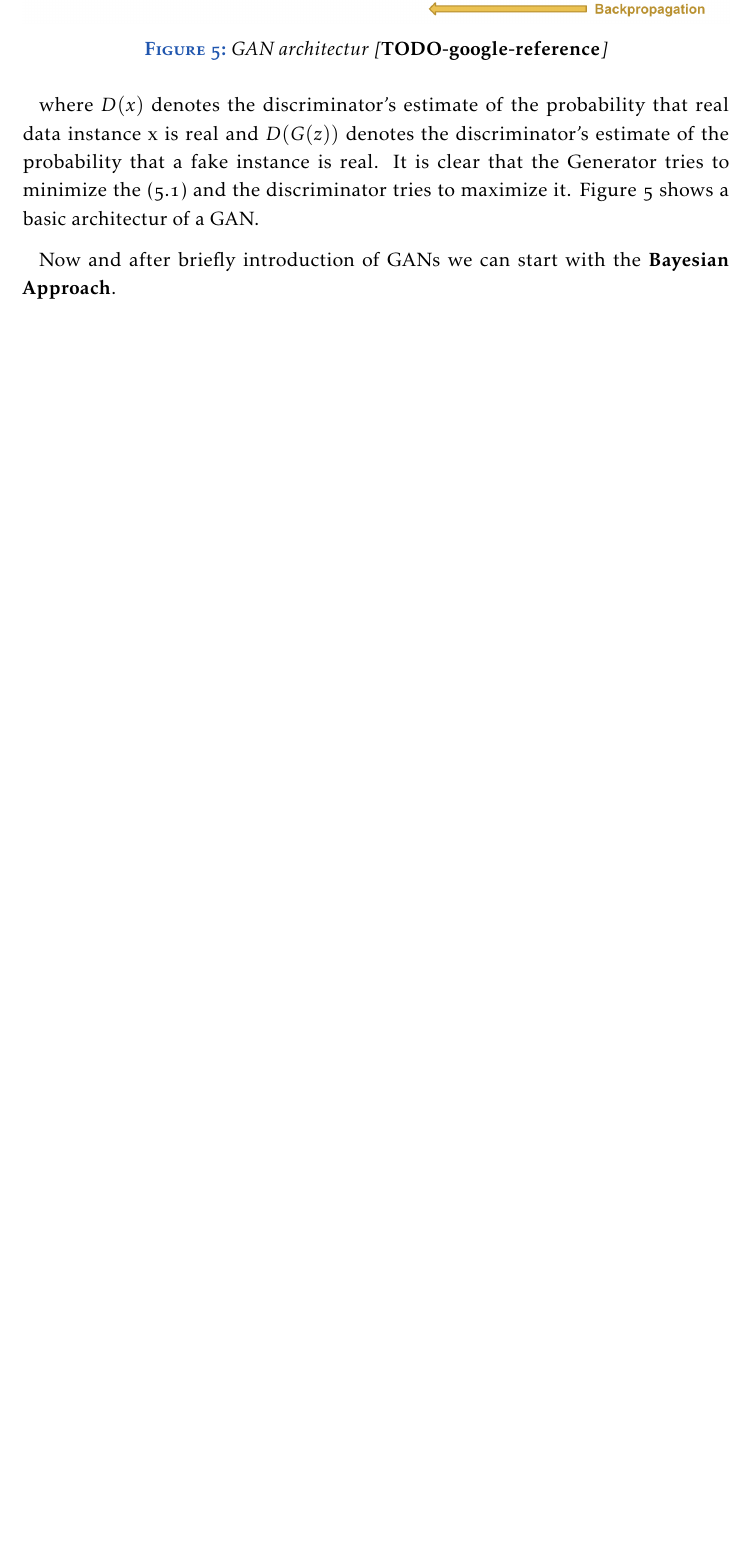
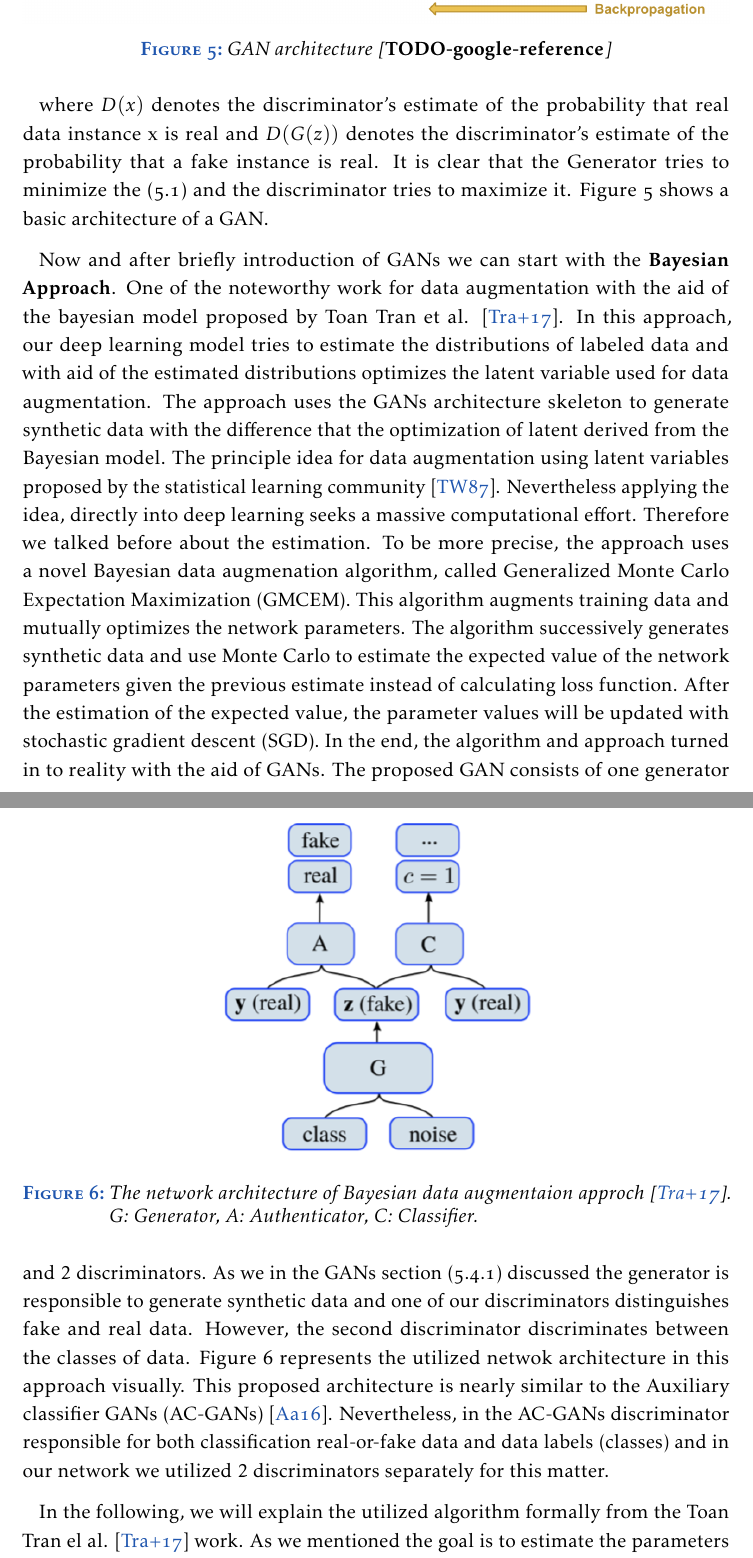
Before and after one commit to miladnavi/thesis-private, a LaTeX thesis (master.tex, which reads content.tex): part of page 14 of 21 before the commit and two parts of pages 14 and 15 of 24 after it, the two joined at a grey line, cut so that both start at the same text, the shorter picture padded with empty space. The pictures show the PDF file master.pdf that the author committed with the source.

Commit message:
baysian approach nearly to complete

```diff
--- a/content.tex
+++ b/content.tex
@@ -278,4 +279,3 @@ The generator will be fed by random\footnote{noise}
 where $D(x)$  denotes the discriminator's estimate of the probability that real data instance x is
 real and $D(G(z))$ denotes the discriminator's estimate of the probability that a fake instance is
 real. It is clear that the Generator tries to minimize the (\ref{eq:minimax_loss}) and the
-discriminator tries to maximize it. Figure \ref{fig:gan_architectur} shows a basic architectur of a
@@ -287 +288,3 @@ GAN.
   \includegraphics[width=1\textwidth]{fig/gan_architectur}
+  \caption{GAN architecture
+   \cite{TODO-google-reference}}
@@ -289,6 +291,40 @@ GAN.
 \end{figure}
 
+Now and after briefly introduction of GANs we can start with the \textbf{Bayesian Approach}. One of
+the noteworthy work for data augmentation with the aid of the bayesian model proposed by Toan Tran
+et al. \cite{bayesian_approach}. In this approach, our deep learning model tries to estimate the
+distributions of labeled data and with aid of the estimated distributions optimizes the latent
+variable used for data augmentation. The approach uses the GANs architecture skeleton to generate
+synthetic data with the difference that the optimization of latent derived from the Bayesian model.
+The principle idea for data augmentation using latent variables proposed by the statistical learning
+community \cite{Statistical_data_augmentation}. Nevertheless applying the idea, directly into deep
+learning seeks a massive computational effort. Therefore we talked before about the estimation. To
+be more precise, the
+approach uses a novel Bayesian data augmenation algorithm, called Generalized Monte Carlo Expectation Maximization
+(GMCEM). This algorithm augments training data and mutually optimizes the network parameters. The
+algorithm successively generates synthetic data and use Monte Carlo to estimate the expected value
+of the network parameters given the previous estimate instead of calculating loss function. After
+the estimation of the expected value, the parameter values will be updated with stochastic gradient
+descent (SGD). In the end, the algorithm and approach turned in to reality with the aid of GANs. The
+proposed GAN consists of one generator and $2$ discriminators. As we in the GANs section
+(\ref{tit:Generative-Adversarial-Network}) discussed the generator is responsible to generate
+synthetic data and one of our discriminators distinguishes fake and real data. However, the second
+discriminator discriminates between the classes of data. Figure
+\ref{fig:bayesian-approach-gan-architecture} represents the utilized netwok architecture in this
+approach visually. This proposed architecture is nearly similar to the Auxiliary classifier GANs
+(AC-GANs) \cite{AC-GANS}. Nevertheless, in the AC-GANs discriminator responsible for both
+classification real-or-fake data and data labels (classes) and in our network we utilized $2$
+discriminators separately for this matter.
 
+\begin{figure}
+  \centering
+  \label{fig:bayesian-approach-gan-architecture}
+  \includegraphics[width=0.5\textwidth]{fig/bayesian-approach-gan-architecture}
+  \caption{The network architecture of Bayesian data augmentaion approch \cite{bayesian_approach}. G: Generator, A: Authenticator, C: Classifier.}
+\end{figure}
 
-Now and after briefly introduction of GANs we can start with the \textbf{Bayesian Approach}.
+In the following, we will explain the utilized algorithm formally from the Toan Tran el al. \cite{bayesian_approach} work. As we mentioned the goal is to estimate the parameters of the neural networks using labeled data. The training process is defined by the following optimization problem:
 
+\begin{equation} \label{eq:optimization-problem}
+  \theta^{*}=\arg \max \log p(\theta | \mathbf{y})
+\end{equation}
@@ -295,5 +340,10 @@ Now and after briefly introduction of GANs we can start with the \textbf{Bayesia
+\begin{equation} \label{eq:loss-function}
+  \log p(\theta | \mathbf{y}) \approx \log p(\theta)+\frac{1}{N} \sum_{l}^{N}\left(\log p\left(t_{n} | \mathbf{x}_{n}, \theta\right)+\log p\left(\mathbf{x}_{n} | \theta\right)\right)
+\end{equation}
+where $p(\theta)$ denotes a prior on the distribution of the deep learning model parameters, $p(t_n|x_n, \theta)$
+represents the conditional likelihood of label $t_n$, and $p(x_n|\theta)$ is the likelihood of the data $x$.
 %\section{Manifold Approach}
-\label{tit:manifold-approach}
+%\label{tit:manifold-approach}
 
 \chapter{Expriments \& Results}
 
```
Also changed, not shown: bibliography.bib (+31 -0 lines), cfg.tex (+1 -1 lines), fig/bayesian-approach-gan-architecture.png (added), master.bbl, master.pdf, content.tex (30 more changed lines), 10 other files.
